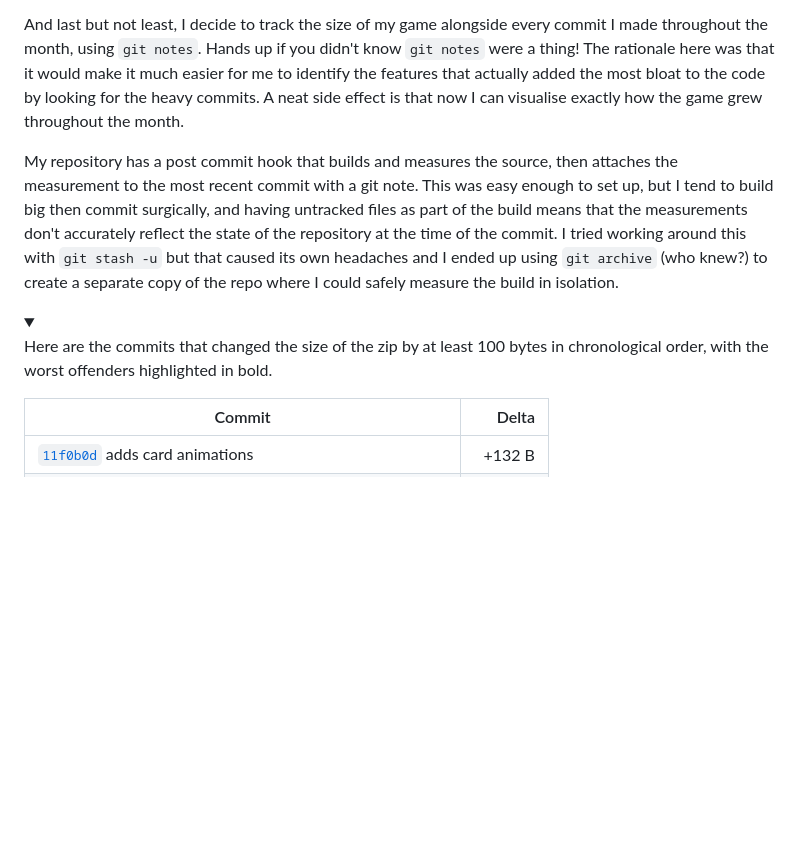
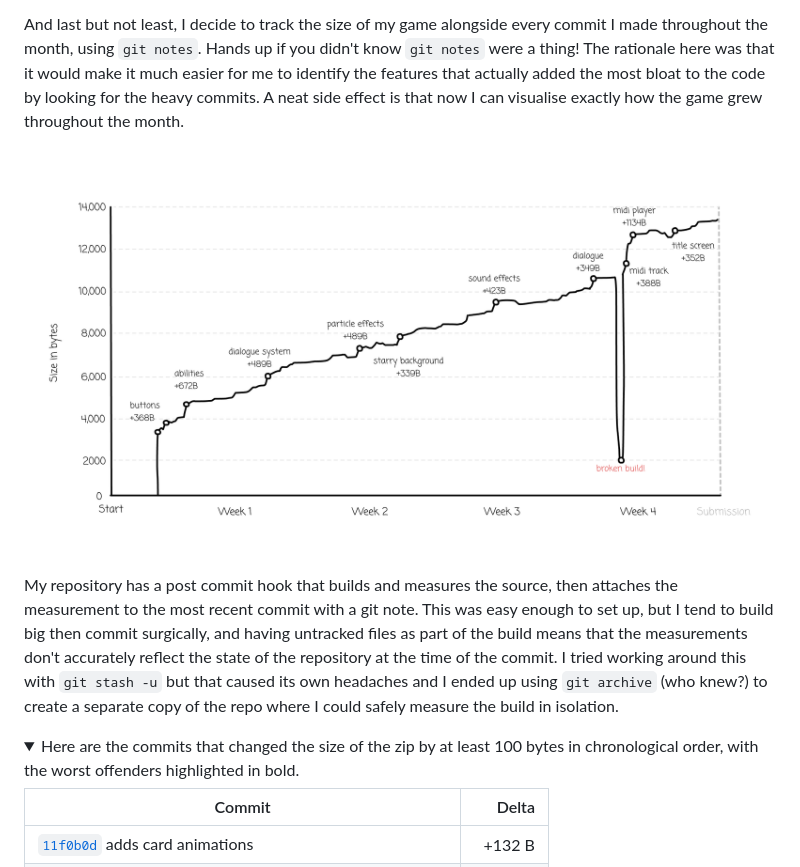
Before and after one commit to danprince/gjallarhorn, a Markdown page: postmortem/README.md, the part around the change. GitHub-like rendering; pictures changed too: postmortem/build-sizes-chart.png (added); folded sections open; blank space fills up the shorter version.

Commit message:
adds improved build size chart

```diff
--- a/postmortem/README.md
+++ b/postmortem/README.md
@@ -335,14 +335,12 @@ I have some mixed feelings about [roadroller](https://github.com/lifthrasiir/roa
 
 And last but not least, I decide to track the size of my game alongside every commit I made throughout the month, using `git notes`. Hands up if you didn't know `git notes` were a thing! The rationale here was that it would make it much easier for me to identify the features that actually added the most bloat to the code by looking for the heavy commits. A neat side effect is that now I can visualise exactly how the game grew throughout the month.
 
+![](build-sizes-chart.png)
+
 My repository has a post commit hook that builds and measures the source, then attaches the measurement to the most recent commit with a git note. This was easy enough to set up, but I tend to build big then commit surgically, and having untracked files as part of the build means that the measurements don't accurately reflect the state of the repository at the time of the commit. I tried working around this with `git stash -u` but that caused its own headaches and I ended up using `git archive` (who knew?) to create a separate copy of the repo where I could safely measure the build in isolation.
 
 <details>
-<summary>
-
-Here are the commits that changed the size of the zip by at least 100 bytes in chronological order, with the worst offenders highlighted in bold.
-
-</summary>
+<summary>Here are the commits that changed the size of the zip by at least 100 bytes in chronological order, with the worst offenders highlighted in bold.</summary>
 
 | Commit                                                                                                                 |       Delta |
 | ---------------------------------------------------------------------------------------------------------------------- | ----------: |
```
Also changed, not shown: postmortem/size-chart.png (deleted), 1 other file.
